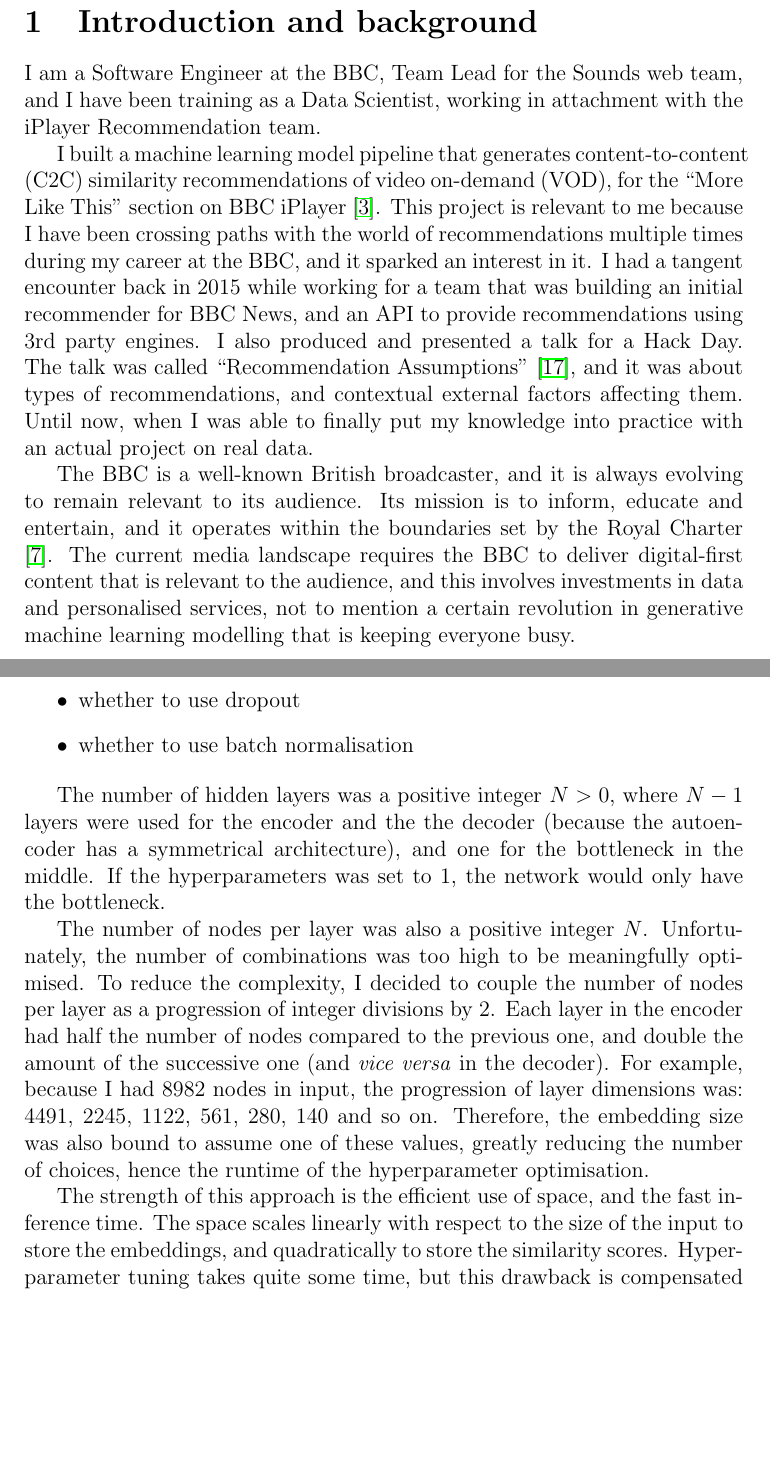
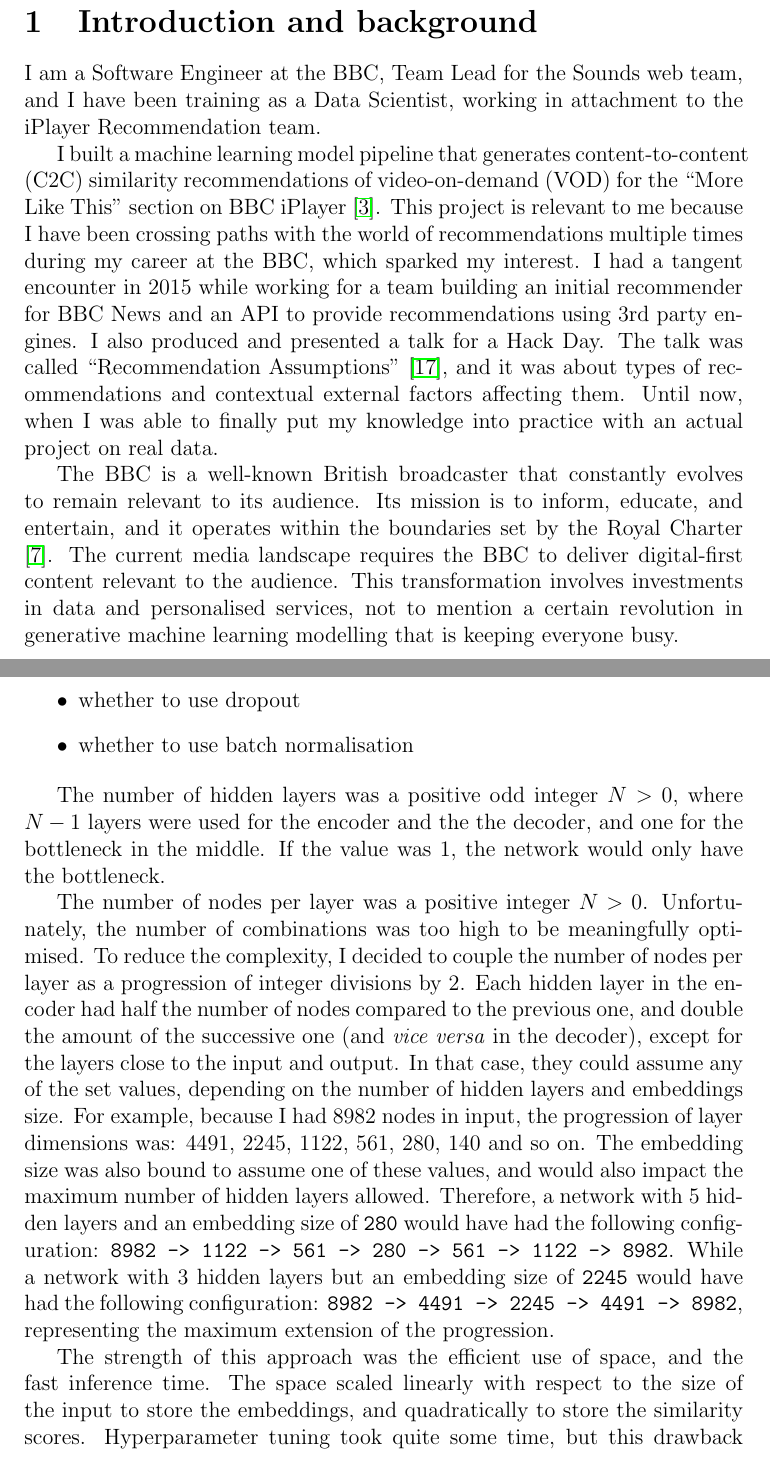
Before and after one commit to simonespa/apprenticeship-project-assessment, a LaTeX document (report/report.tex, which reads report/sections/01_introduction_and_background.tex, report/sections/07_implementation_performance_metrics.tex): two parts of pages 3 and 15 of 20, joined at a grey line, cut so that both start at the same text, the shorter picture padded with empty space. Compiled offline with pdfLaTeX.

Commit message:
update introduction

```diff
--- a/report/sections/01_introduction_and_background.tex
+++ b/report/sections/01_introduction_and_background.tex
@@ -4,21 +4,22 @@
 \section{Introduction and background}
 
 I am a Software Engineer at the BBC, Team Lead for the Sounds web team, and I have been training as a Data Scientist,
-working in attachment with the iPlayer Recommendation team.
+working in attachment to the iPlayer Recommendation team.
 
 I built a machine learning model pipeline that generates content-to-content (C2C) similarity recommendations
-of video on-demand (VOD), for the ``More Like This'' section on BBC iPlayer \cite{BBC:MoreLikeBluey}.
+of video-on-demand (VOD) for the ``More Like This'' section on BBC iPlayer \cite{BBC:MoreLikeBluey}.
 This project is relevant to me because I have been crossing paths with the world of recommendations
-multiple times during my career at the BBC, and it sparked an interest in it.
-I had a tangent encounter back in 2015 while working for a team that was building
-an initial recommender for BBC News, and an API to provide recommendations using 3rd party engines.
-I also produced and presented a talk for a Hack Day. The talk was called ``Recommendation Assumptions'' \cite{RecsAssumptions},
-and it was about types of recommendations, and contextual external factors affecting
-them. Until now, when I was able to finally put my knowledge into practice
+multiple times during my career at the BBC, which sparked my interest.
+I had a tangent encounter in 2015 while working for a team building
+an initial recommender for BBC News and an API to provide recommendations using 3rd party engines.
+I also produced and presented a talk for a Hack Day.
+The talk was called ``Recommendation Assumptions'' \cite{RecsAssumptions},
+and it was about types of recommendations and contextual external factors affecting them.
+Until now, when I was able to finally put my knowledge into practice
 with an actual project on real data.
 
-The BBC is a well-known British broadcaster, and it is always evolving to remain relevant to its audience. Its mission
-is to inform, educate and entertain, and it operates within the boundaries set by the Royal Charter \cite{BBC:RoyalCharter}.
-The current media landscape requires the BBC to deliver digital-first content that is relevant to the audience,
-and this involves investments in data and personalised services, not to mention a certain revolution in
-generative machine learning modelling that is keeping everyone busy.
+The BBC is a well-known British broadcaster that constantly evolves to remain relevant to its audience.
+Its mission is to inform, educate, and entertain, and it operates within the boundaries set by the Royal Charter \cite{BBC:RoyalCharter}.
+The current media landscape requires the BBC to deliver digital-first content relevant to the audience.
+This transformation involves investments in data and personalised services,
+not to mention a certain revolution in generative machine learning modelling that is keeping everyone busy.
--- a/report/sections/07_implementation_performance_metrics.tex
+++ b/report/sections/07_implementation_performance_metrics.tex
@@ -50,20 +50,24 @@
   \item whether to use batch normalisation
 \end{itemize}
 
-The number of hidden layers was a positive integer $N > 0$, where $N-1$ layers were used for the encoder and the
-the decoder (because the autoencoder has a symmetrical architecture), and one for the bottleneck in the middle.
-If the hyperparameters was set to $1$, the network would only have the bottleneck.
+The number of hidden layers was a positive odd integer $N > 0$, where $N-1$ layers were used for the encoder and the
+the decoder, and one for the bottleneck in the middle.
+If the value was $1$, the network would only have the bottleneck.
 
-The number of nodes per layer was also a positive integer $N$. Unfortunately, the number of combinations was too high to be
+The number of nodes per layer was a positive integer $N > 0$. Unfortunately, the number of combinations was too high to be
 meaningfully optimised. To reduce the complexity, I decided to couple the number of nodes per layer as a progression
 of integer divisions by 2.
-Each layer in the encoder had half the number of nodes compared to the previous one, and double the amount of the successive one
-(and \textit{vice versa} in the decoder). For example, because I had 8982 nodes in input, the progression of layer dimensions
-was: 4491, 2245, 1122, 561, 280, 140 and so on. Therefore, the embedding size was also bound to assume one of these values,
-greatly reducing the number of choices, hence the runtime of the hyperparameter optimisation.
+Each hidden layer in the encoder had half the number of nodes compared to the previous one, and double the amount of the successive one
+(and \textit{vice versa} in the decoder), except for the layers close to the input and output. In that case, they could assume any
+of the set values, depending on the number of hidden layers and embeddings size. For example, because I had 8982 nodes in input, the progression of layer dimensions
+was: 4491, 2245, 1122, 561, 280, 140 and so on. The embedding size was also bound to assume one of these values, and would also impact
+the maximum number of hidden layers allowed.
+Therefore, a network with 5 hidden layers and an embedding size of \verb|280|
+would have had the following configuration: \verb|8982 -> 1122 -> 561 -> 280 -> 561 -> 1122 -> 8982|. While a network with
+3 hidden layers but an embedding size of \verb|2245| would have had the following configuration:
+\verb|8982 -> 4491 -> 2245 -> 4491 -> 8982|, representing the maximum extension of the progression.
 
-The strength of this approach is the efficient use of space, and the fast inference time.
-The space scales linearly with respect to the size of the input to store the embeddings,
+The strength of this approach was the efficient use of space, and the fast inference time.
+The space scaled linearly with respect to the size of the input to store the embeddings,
 and quadratically to store the similarity scores.
-Hyperparameter tuning takes quite some time, but this drawback is compensated by the fact that training is performed offline,
-while the recommendations are cached and served instantly. In addition, re-training can be scheduled to cover for the new
+Hyperparameter tuning took quite some time, but this drawback was compensated by the fact that training was performed offline,
```
Also changed, not shown: report/report.pdf, report/sections/07_implementation_performance_metrics.tex (15 more changed lines).
